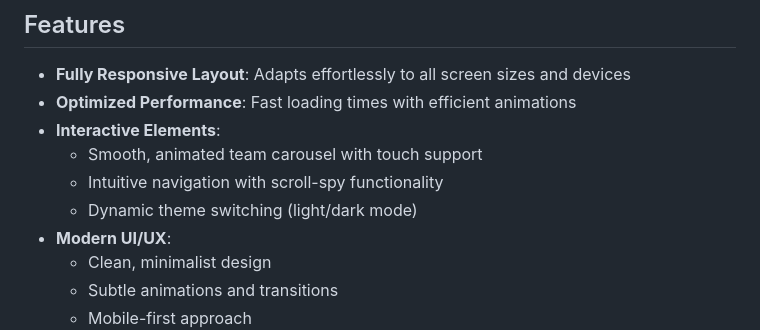
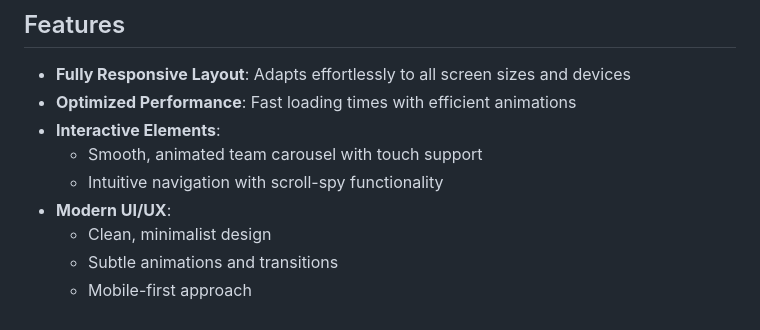
Before and after one commit to nareshshri23/Cycleone, a Markdown page: README.md, the part around one of its changes. Rendered like a GitHub page.

```diff
--- a/README.md
+++ b/README.md
@@ -12,7 +12,6 @@ A cutting-edge, performance-optimized website for Cycleone, delivering a seamles
 - **Interactive Elements**:
   - Smooth, animated team carousel with touch support
   - Intuitive navigation with scroll-spy functionality
-  - Dynamic theme switching (light/dark mode)
 - **Modern UI/UX**:
   - Clean, minimalist design
   - Subtle animations and transitions
```
Also changed, not shown: other parts of README.md (+2 -2 lines).
